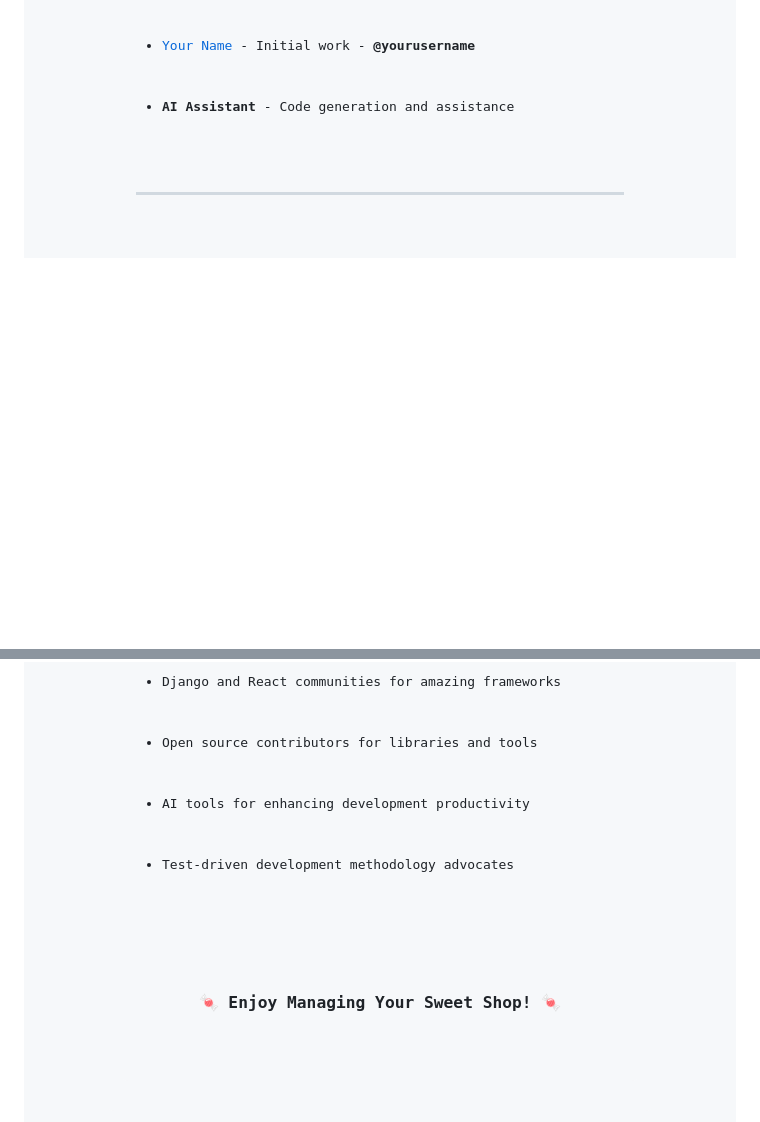
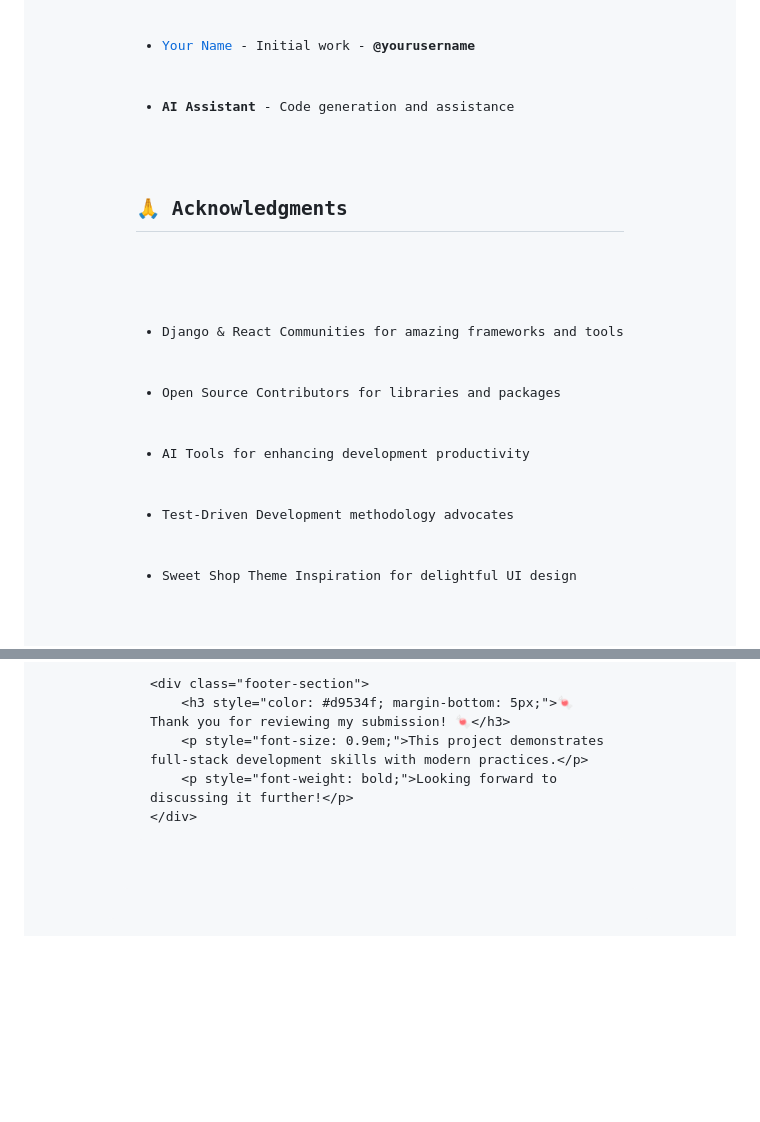
Before and after one commit to gauravmatrix/sweet-shop-management, a Markdown page: README.md, 2 parts joined by grey strips. GitHub-like rendering; blank space fills up the shorter version.

Commit message:
Update README documentation

```diff
--- a/README.md
+++ b/README.md
@@ -593,5 +593,12 @@ vercel env add REACT_APP_API_URL https://your-api.herokuapp.com/api
     <li><strong>AI Assistant</strong> - Code generation and assistance</li>
 </ul>
 
-<hr>
+<h2 id="acknowledgments-h2">🙏 Acknowledgments</h2>
+        <ul>
+            <li>Django &amp; React Communities for amazing frameworks and tools</li>
+            <li>Open Source Contributors for libraries and packages</li>
+            <li>AI Tools for enhancing development productivity</li>
+            <li>Test-Driven Development methodology advocates</li>
+            <li>Sweet Shop Theme Inspiration for delightful UI design</li>
+        </ul>
 
@@ -599,11 +606,7 @@ vercel env add REACT_APP_API_URL https://your-api.herokuapp.com/api
 
-<ul>
-    <li>Django and React communities for amazing frameworks</li>
-    <li>Open source contributors for libraries and tools</li>
-    <li>AI tools for enhancing development productivity</li>
-    <li>Test-driven development methodology advocates</li>
-</ul>
-
-<div align="center">
-    <h3>🍬 Enjoy Managing Your Sweet Shop! 🍬</h3>
+    <div class="footer-section">
+        <h3 style="color: #d9534f; margin-bottom: 5px;">🍬 Thank you for reviewing my submission! 🍬</h3>
+        <p style="font-size: 0.9em;">This project demonstrates full-stack development skills with modern practices.</p>
+        <p style="font-weight: bold;">Looking forward to discussing it further!</p>
+    </div>
 </div>
```
Also changed, not shown: other parts of README.md (+1 -1 lines).
